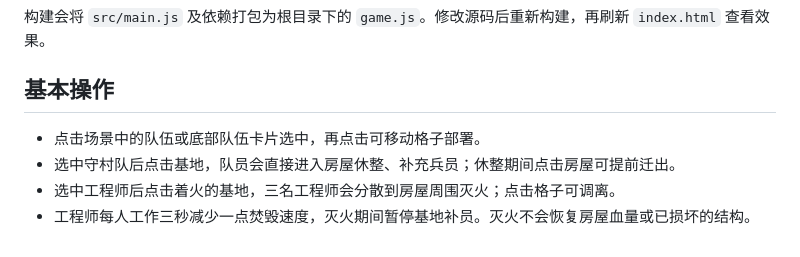
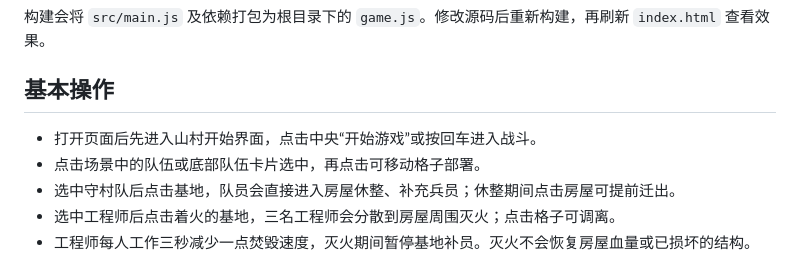
Before and after one commit to YYlee-orange/juejing-wujiacun, a Markdown page: README.md, the part around one of its changes. Drawn GitHub-style.

```diff
--- a/README.md
+++ b/README.md
@@ -39,6 +39,7 @@ npm run build
 
 ## 基本操作
 
+- 打开页面后先进入山村开始界面，点击中央“开始游戏”或按回车进入战斗。
 - 点击场景中的队伍或底部队伍卡片选中，再点击可移动格子部署。
 - 选中守村队后点击基地，队员会直接进入房屋休整、补充兵员；休整期间点击房屋可提前迁出。
 - 选中工程师后点击着火的基地，三名工程师会分散到房屋周围灭火；点击格子可调离。
```
Also changed, not shown: other parts of README.md (+1 -1 lines), docs/UI美术规范.md (+13 -0 lines), docs/UI资源记录.md (+10 -0 lines), assets/titles/wujiacun-ink.png (added), docs/previews/start-menu-desktop.png (added), docs/previews/start-menu-phone.png (added), docs/references/start-menu-reference.png (added), 4 other files.
